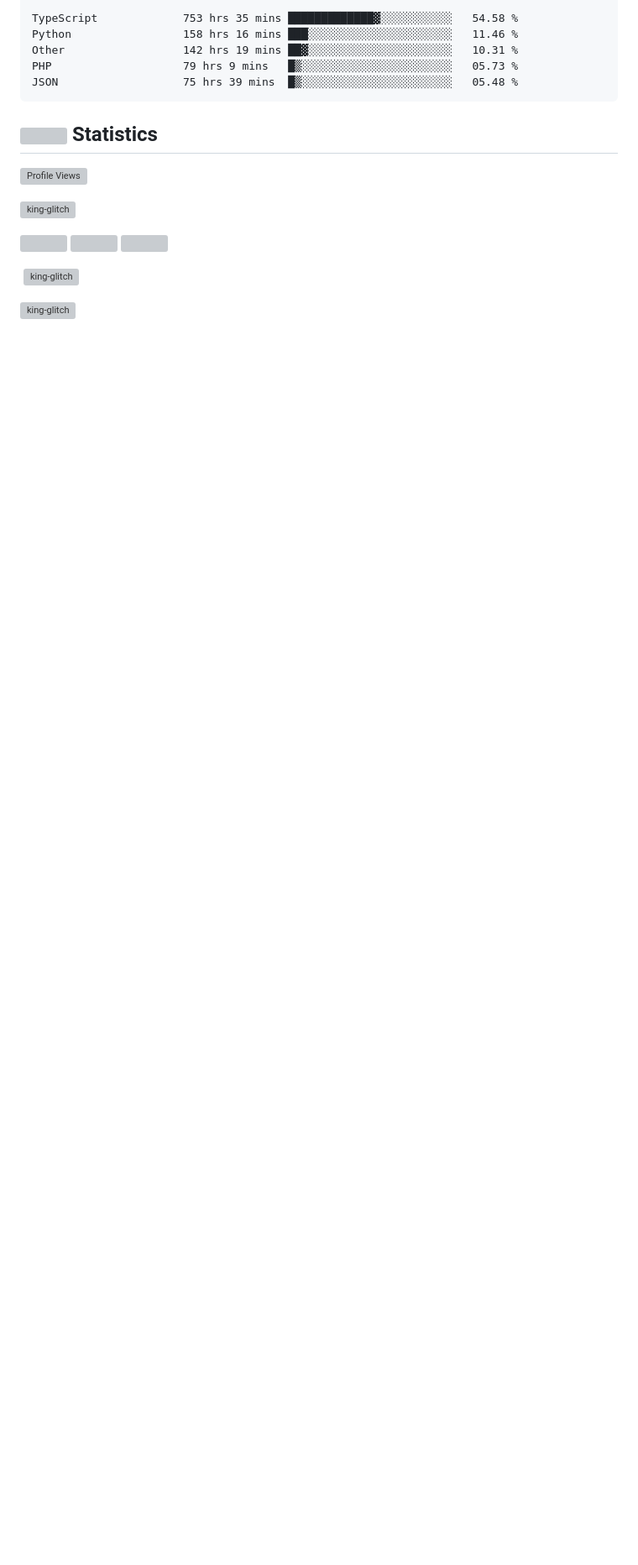
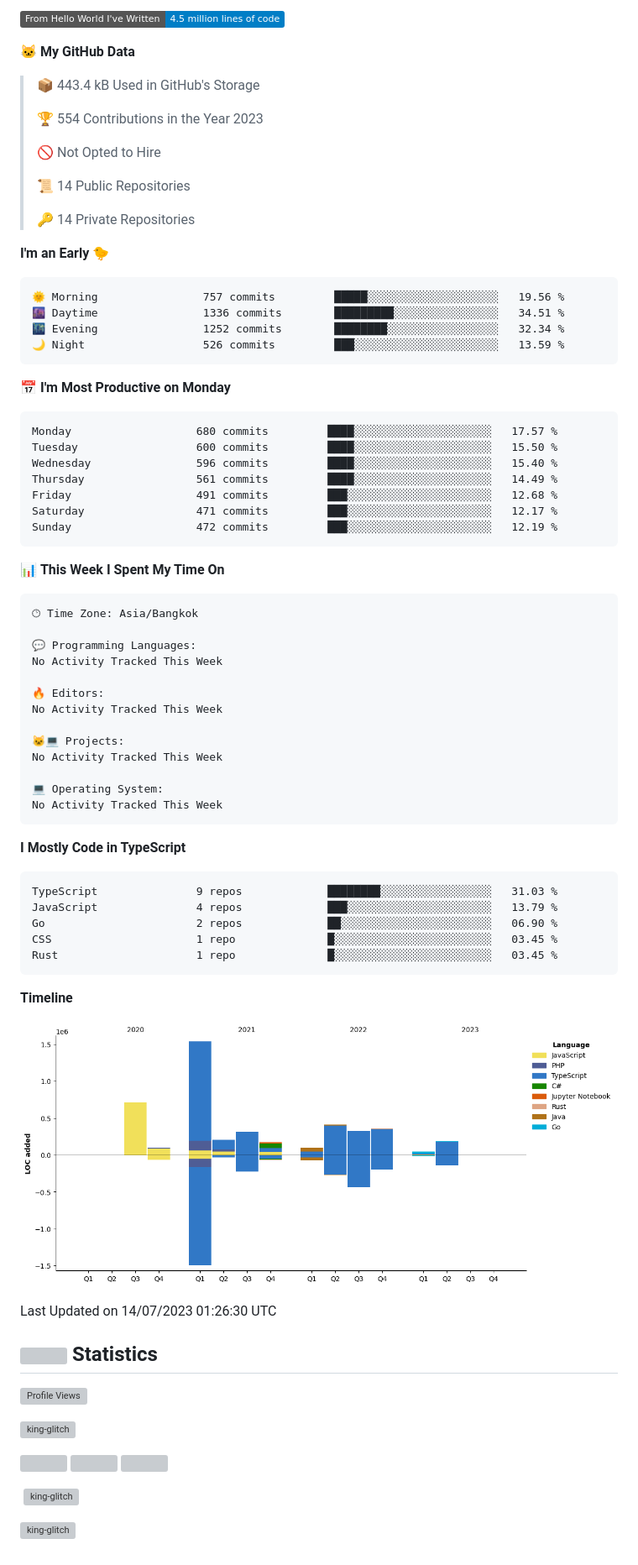
Before and after one commit to king-glitch/king-glitch, a Markdown page: README.md, the part around one of its changes. Shown at 84% size. GitHub-like rendering; pictures changed too: assets/bar_graph.png; badges without logos; blank space fills up the shorter version; grey boxes are pictures that could not be loaded.

Commit message:
Updated with Dev Metrics

````diff
--- a/README.md
+++ b/README.md
@@ -39,11 +39,75 @@ Total Time: 1,380 hrs 41 mins
 
-TypeScript             753 hrs 35 mins █████████████▓░░░░░░░░░░░   54.58 %
-Python                 158 hrs 16 mins ███░░░░░░░░░░░░░░░░░░░░░░   11.46 %
-Other                  142 hrs 19 mins ██▓░░░░░░░░░░░░░░░░░░░░░░   10.31 %
-PHP                    79 hrs 9 mins   █▒░░░░░░░░░░░░░░░░░░░░░░░   05.73 %
-JSON                   75 hrs 39 mins  █▒░░░░░░░░░░░░░░░░░░░░░░░   05.48 %
+![Lines of code](https://img.shields.io/badge/From%20Hello%20World%20I%27ve%20Written-4.5%20million%20lines%20of%20code-blue)
+
+**🐱 My GitHub Data**
+
+> 📦 443.4 kB Used in GitHub's Storage
+ >
+> 🏆 554 Contributions in the Year 2023
+ >
+> 🚫 Not Opted to Hire
+ >
+> 📜 14 Public Repositories
+ >
+> 🔑 14 Private Repositories
+ >
+**I'm an Early 🐤**
+
+```text
+🌞 Morning                757 commits         █████░░░░░░░░░░░░░░░░░░░░   19.56 %
+🌆 Daytime                1336 commits        █████████░░░░░░░░░░░░░░░░   34.51 %
+🌃 Evening                1252 commits        ████████░░░░░░░░░░░░░░░░░   32.34 %
+🌙 Night                  526 commits         ███░░░░░░░░░░░░░░░░░░░░░░   13.59 %
+```
+📅 **I'm Most Productive on Monday**
+
+```text
+Monday                   680 commits         ████░░░░░░░░░░░░░░░░░░░░░   17.57 %
+Tuesday                  600 commits         ████░░░░░░░░░░░░░░░░░░░░░   15.50 %
+Wednesday                596 commits         ████░░░░░░░░░░░░░░░░░░░░░   15.40 %
+Thursday                 561 commits         ████░░░░░░░░░░░░░░░░░░░░░   14.49 %
+Friday                   491 commits         ███░░░░░░░░░░░░░░░░░░░░░░   12.68 %
+Saturday                 471 commits         ███░░░░░░░░░░░░░░░░░░░░░░   12.17 %
+Sunday                   472 commits         ███░░░░░░░░░░░░░░░░░░░░░░   12.19 %
 ```
 
+
+📊 **This Week I Spent My Time On**
+
+```text
+🕑︎ Time Zone: Asia/Bangkok
+
+💬 Programming Languages:
+No Activity Tracked This Week
+
+🔥 Editors:
+No Activity Tracked This Week
+
+🐱‍💻 Projects:
+No Activity Tracked This Week
+
+💻 Operating System:
+No Activity Tracked This Week
+```
+
+**I Mostly Code in TypeScript**
+
+```text
+TypeScript               9 repos             ████████░░░░░░░░░░░░░░░░░   31.03 %
+JavaScript               4 repos             ███░░░░░░░░░░░░░░░░░░░░░░   13.79 %
+Go                       2 repos             ██░░░░░░░░░░░░░░░░░░░░░░░   06.90 %
+CSS                      1 repo              █░░░░░░░░░░░░░░░░░░░░░░░░   03.45 %
+Rust                     1 repo              █░░░░░░░░░░░░░░░░░░░░░░░░   03.45 %
+```
+
+
+
+**Timeline**
+
+![Lines of Code chart](https://raw.githubusercontent.com/king-glitch/king-glitch/main/assets/bar_graph.png)
+
+
+ Last Updated on 14/07/2023 01:26:30 UTC
 <!--END_SECTION:waka-->
 ## <img height="40" src="https://raw.githubusercontent.com/innng/innng/master/assets/kyubey.gif"/> Statistics
 ![Profile Views](https://komarev.com/ghpvc/?username=king-glitch)
````
Also changed, not shown: other parts of README.md (+2 -2 lines).
